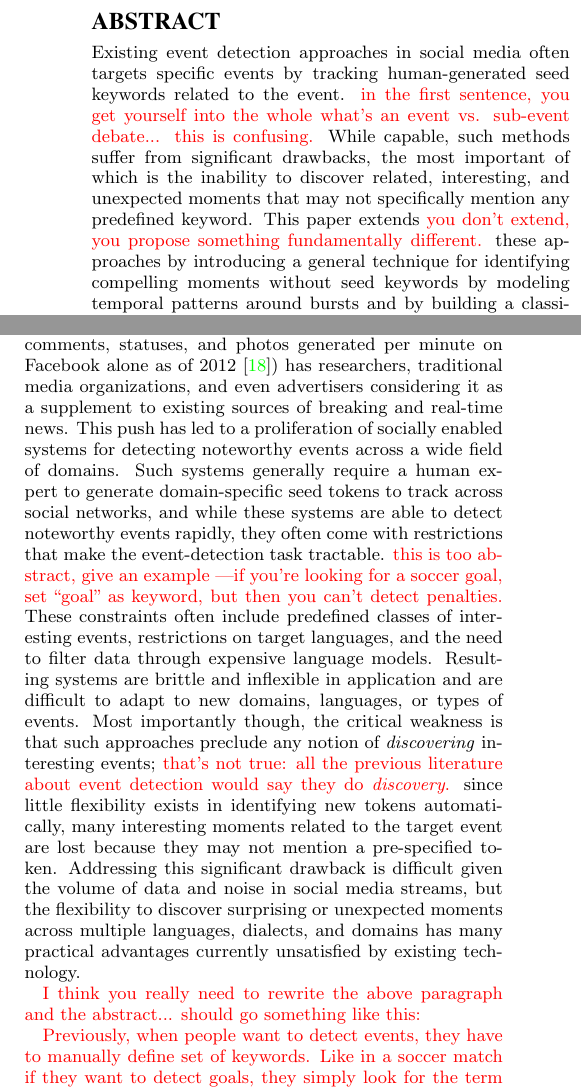
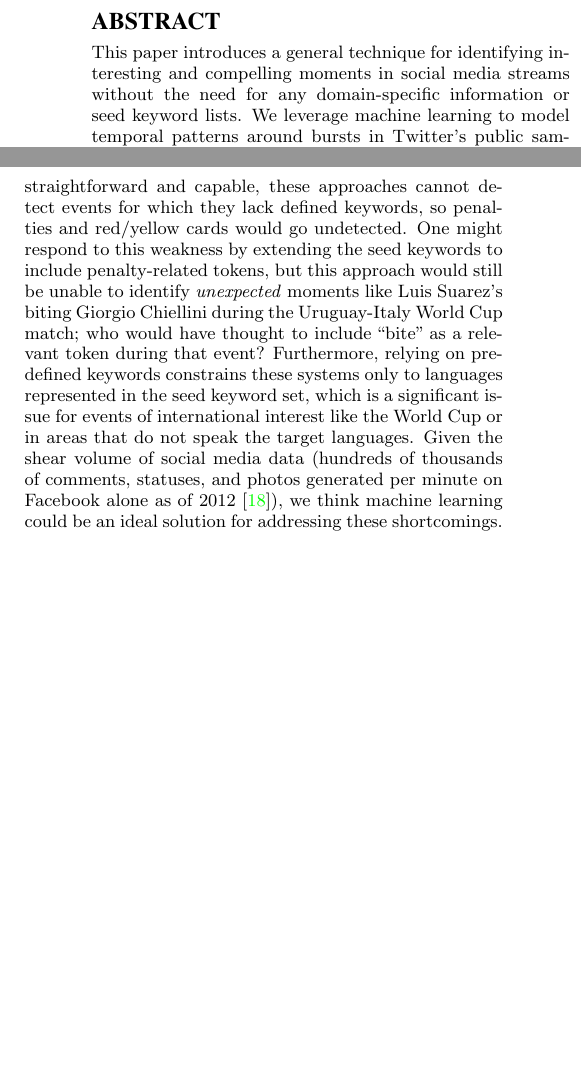
Before and after one commit to Dilruk/www2015paper, a LaTeX paper (www15.tex): two parts of the columns of page 1 of 10, joined at a grey line, cut so that both start at the same text, the shorter picture padded with empty space. Compiled offline with pdfLaTeX.

Commit message:
Addressed most of Jimmy's latest round of comments and rewrote the abstract and intro

```diff
--- a/www15.tex
+++ b/www15.tex
@@ -122,6 +122,5 @@ Jen Golbeck\\
 
 \maketitle
 \begin{abstract}
-Existing event detection approaches in social media often targets specific events by tracking human-generated seed keywords related to the event. \red{in the first sentence, you get yourself into the whole what's an event vs. sub-event debate... this is confusing.}
-While capable, such methods suffer from significant drawbacks, the most important of which is the inability to discover related, interesting, and unexpected moments that may not specifically mention any predefined keyword.
-This paper extends \red{you don't extend, you propose something fundamentally different.} these approaches by introducing a general technique for identifying compelling moments without seed keywords by modeling temporal patterns around bursts and by building a classifier that can identify bursting tokens from Twitter's public sample stream.
+This paper introduces a general technique for identifying interesting and compelling moments in social media streams without the need for any domain-specific information or seed keyword lists.
+We leverage machine learning to model temporal patterns around bursts in Twitter's public sample stream and build a classifier to identify tokens experiencing these bursts.
@@ -139,21 +138,11 @@ We then go further by applying our sports-based models to the task of identifyin
 
 \section{Introduction}
 
-Social media's shear volume (hundreds of thousands of comments, statuses, and photos generated per minute on Facebook alone as of 2012 \cite{Pring2012}) has researchers, traditional media organizations, and even advertisers considering it as a supplement to existing sources of breaking and real-time news.
-This push has led to a proliferation of socially enabled systems for detecting noteworthy events across a wide field of domains.
-Such systems generally require a human expert to generate domain-specific seed tokens to track across social networks, and while these systems are able to detect noteworthy events rapidly, they often come with restrictions that make the event-detection task tractable. \red{this is too abstract, give an example ---if you're looking for a soccer goal, set ``goal'' as keyword, but then you can't detect penalties.}
-These constraints often include predefined classes of interesting events, restrictions on target languages, and the need to filter data through expensive language models.
-Resulting systems are brittle and inflexible in application and are difficult to adapt to new domains, languages, or types of events.
-Most importantly though, the critical weakness is that such approaches preclude any notion of \emph{discovering} interesting events; \red{that's not true: all the previous literature about event detection would say they do {\it discovery}.} since little flexibility exists in identifying new tokens automatically, many interesting moments related to the target event are lost because they may not mention a pre-specified token.
-Addressing this significant drawback is difficult given the volume of data and noise in social media streams, but the flexibility to discover surprising or unexpected moments across multiple languages, dialects, and domains has many practical advantages currently unsatisfied by existing technology.
-
-\red{I think you really need to rewrite the above paragraph and the abstract... should go something like this:}
-
-\red{Previously, when people want to detect events, they have to
-  manually define set of keywords. Like in a soccer match if they want
-  to detect goals, they simply look for the term ``goal'' (CITE). but
-  of course, it can't detect something completely unexpected like
-  ``biting''. We should this problem by LEARNING (per below).}
-
+With few exceptions, current social media-based event detection systems rely on tracking occurrences of manually defined keywords to detect interesting events.
+For instance, Cipriani followed frequencies of ``goal'' on Twitter during the World Cup to detect when players score goals \cite{Cipriani2014}.
+Though straightforward and capable, these approaches cannot detect events for which they lack defined keywords, so penalties and red/yellow cards would go undetected.
+One might respond to this weakness by extending the seed keywords to include penalty-related tokens, but this approach would still be unable to identify \emph{unexpected} moments like Luis Suarez's biting Giorgio Chiellini during the Uruguay-Italy World Cup match; who would have thought to include ``bite'' as a relevant token during that event?
+Furthermore, relying on predefined keywords constrains these systems only to languages represented in the seed keyword set, which is a significant issue for events of international interest like the World Cup or in areas that do not speak the target languages.
+Given the shear volume of social media data (hundreds of thousands of comments, statuses, and photos generated per minute on Facebook alone as of 2012 \cite{Pring2012}), we think machine learning could be an ideal solution for addressing these shortcomings.
 
 To explore these questions, we propose a general method for learning temporal patterns of increased token usage, or bursts, and tracking the frequency of tokens experiencing these bursts to identify interesting moments in social media streams.
```
Also changed, not shown: www15.pdf, www15.tex (13 more changed lines).
